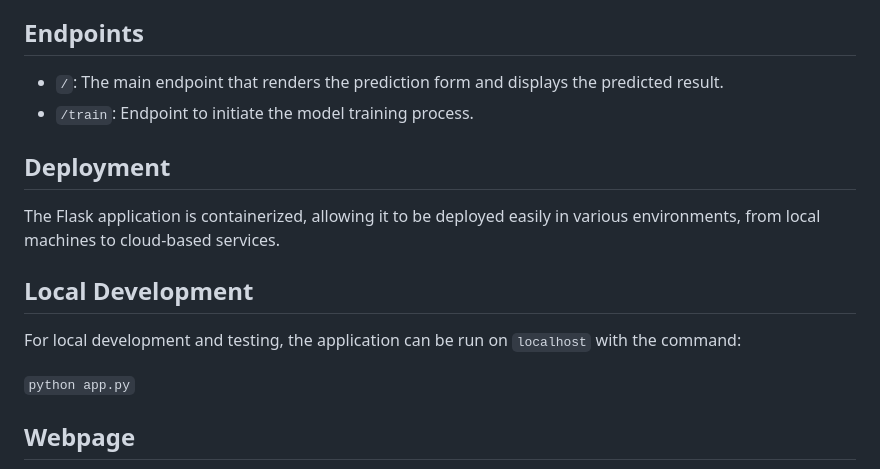
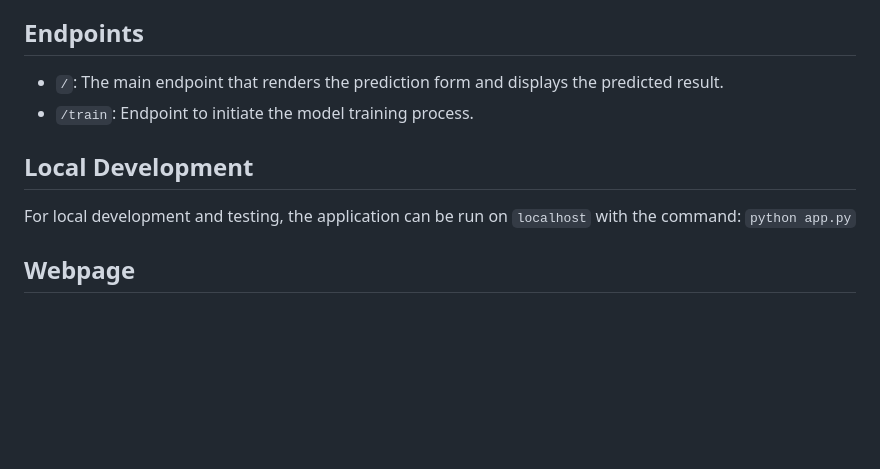
Before and after one commit to MurariHarish/Zillow-data-ML-project, a Markdown page: README.md, the part around the change. Drawn GitHub-style; blank space fills up the shorter version.

````diff
--- a/README.md
+++ b/README.md
@@ -229,15 +229,9 @@ The prediction pipeline is integrated into a Flask web application, providing an
 - `/`: The main endpoint that renders the prediction form and displays the predicted result.
 - `/train`: Endpoint to initiate the model training process.
 
-## Deployment
-
-The Flask application is containerized, allowing it to be deployed easily in various environments, from local machines to cloud-based services.
-
 ## Local Development
 
-For local development and testing, the application can be run on `localhost` with the command:
-
-```python app.py```
+For local development and testing, the application can be run on `localhost` with the command: ```python app.py```
 
 ## Webpage
 ![webpage](templates/webpage.png)
````
